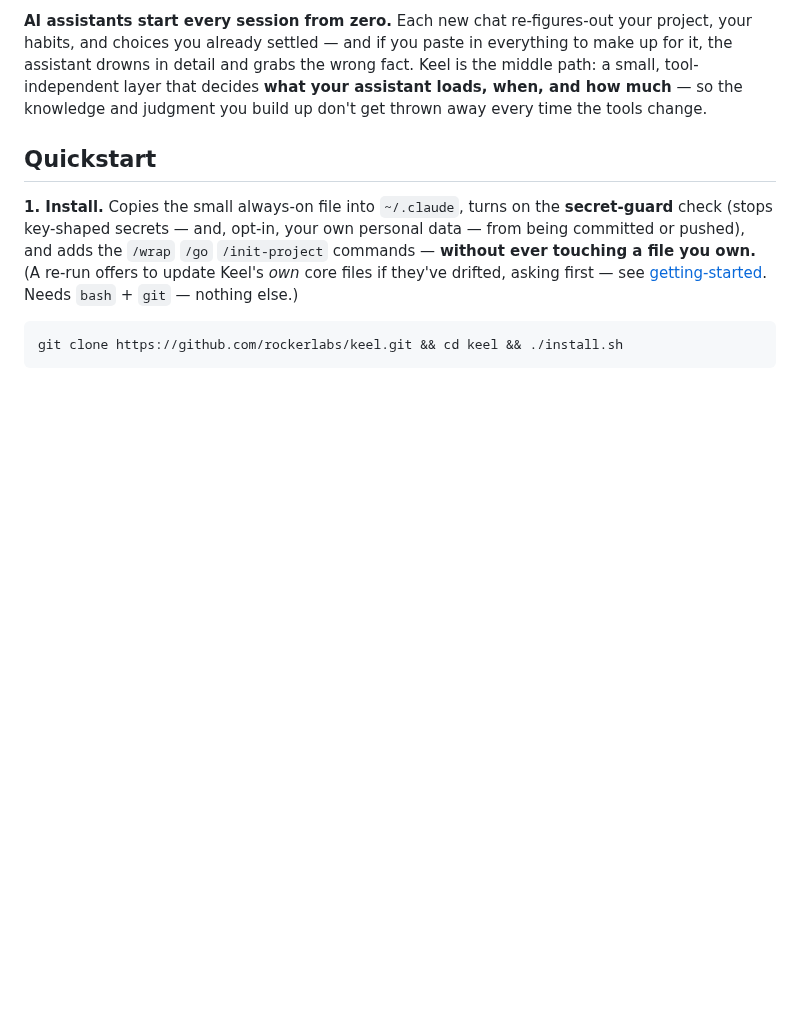
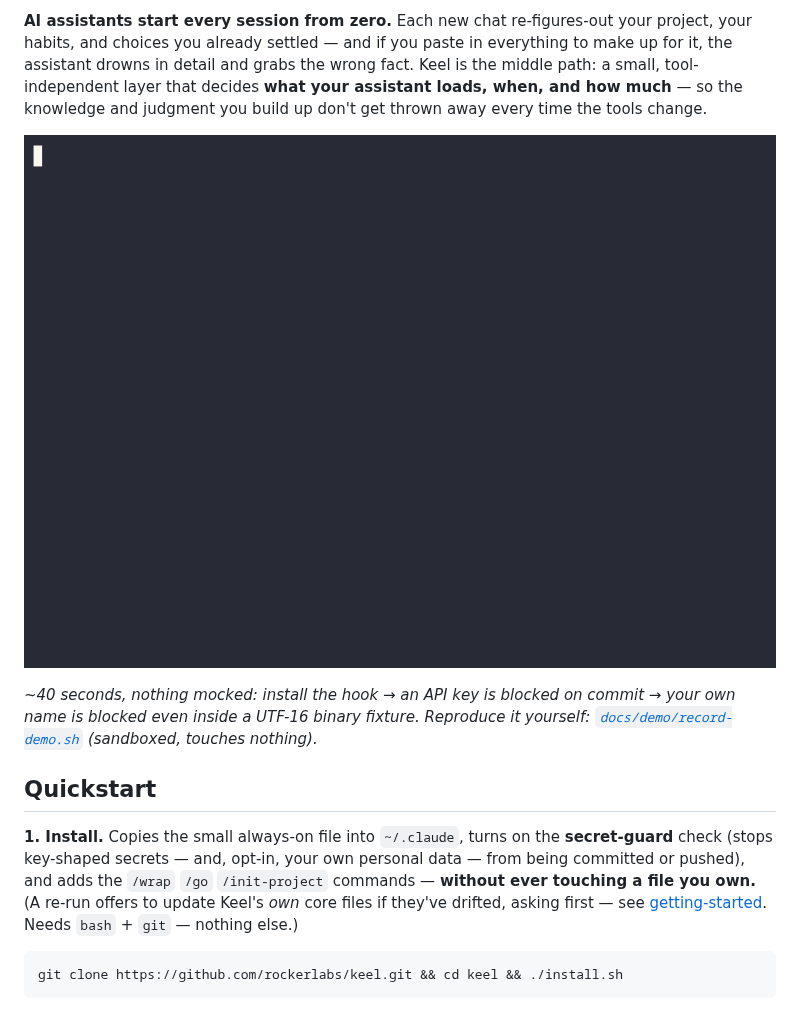
Before and after one commit to rockerlabs/keel, a Markdown page: README.md, the part around the change. GitHub-like rendering; pictures changed too: docs/demo.gif (added); blank space fills up the shorter version.

```diff
--- a/README.md
+++ b/README.md
@@ -18,6 +18,12 @@ and choices you already settled — and if you paste in everything to make up fo
 detail and grabs the wrong fact. Keel is the middle path: a small, tool-independent layer that decides
 **what your assistant loads, when, and how much** — so the knowledge and judgment you build up don't get
 thrown away every time the tools change.
+
+![Real sandboxed run: secret-guard blocks an API key on commit, then the owner's own name hidden inside a UTF-16 binary fixture](docs/demo.gif)
+
+*~40 seconds, nothing mocked: install the hook → an API key is blocked on commit → your own name is
+blocked even inside a UTF-16 binary fixture. Reproduce it yourself:
+[`docs/demo/record-demo.sh`](docs/demo/record-demo.sh) (sandboxed, touches nothing).*
 
 ## Quickstart
 
```
Also changed, not shown: CHANGELOG.md (+8 -0 lines), 1 other file.
